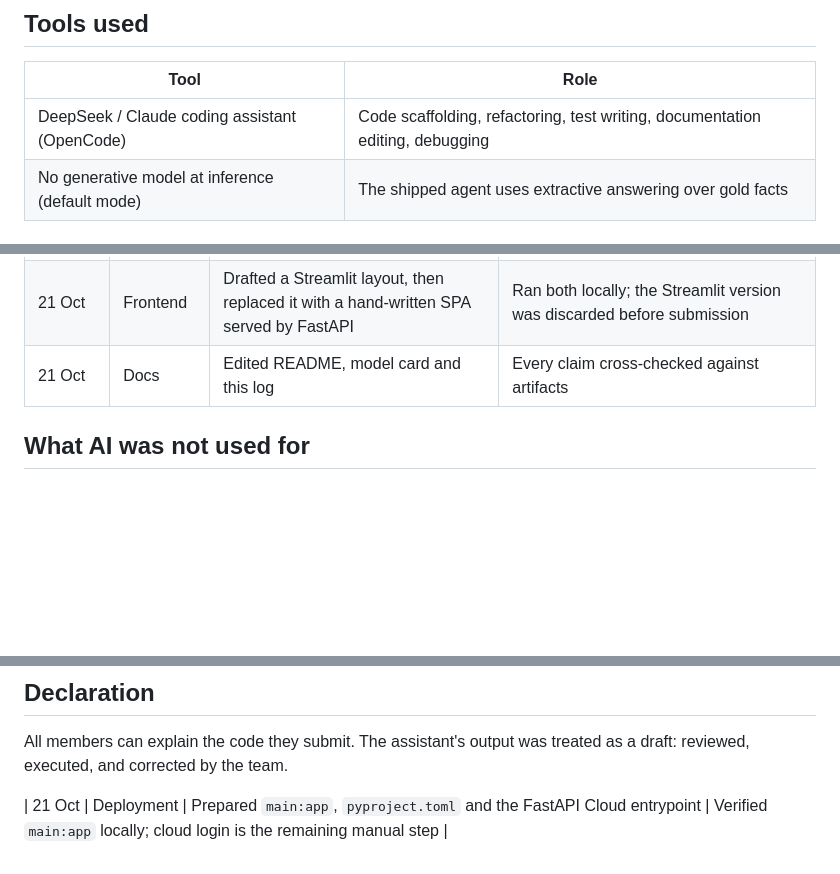
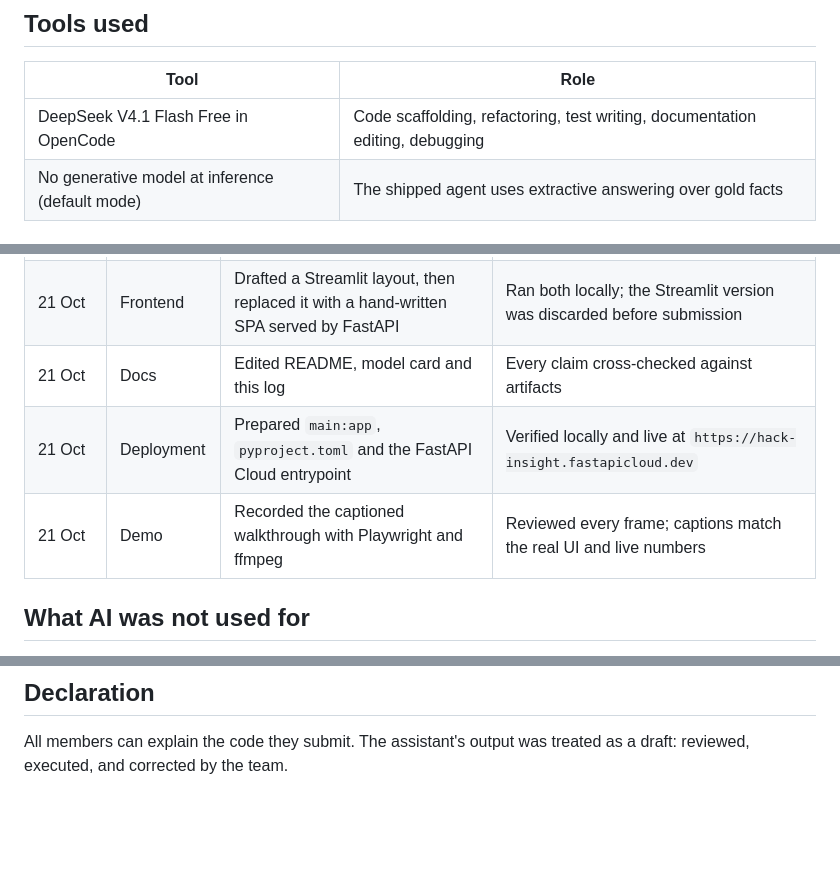
Before and after one commit to DanyalAbbas/TailDaam, a Markdown page: AI_Use_Log.md, 3 parts joined by grey strips. Drawn GitHub-style; blank space fills up the shorter version.

Commit message:
Finalize AI use log for the deployed submission

```diff
--- a/AI_Use_Log.md
+++ b/AI_Use_Log.md
@@ -8,7 +8,7 @@ prose; AI did not generate data, results, or citations.**
 
 | Tool | Role |
 |---|---|
-| DeepSeek / Claude coding assistant (OpenCode) | Code scaffolding, refactoring, test writing, documentation editing, debugging |
+| DeepSeek V4.1 Flash Free in OpenCode | Code scaffolding, refactoring, test writing, documentation editing, debugging |
 | No generative model at inference (default mode) | The shipped agent uses extractive answering over gold facts |
 
 ## What AI was used for
@@ -22,6 +22,8 @@ prose; AI did not generate data, results, or citations.**
 | 21 Oct | Model | Drafted HAR feature code and metrics code | Ran the split ourselves; read the metrics; kept the failed price-level attempt in the model card |
 | 21 Oct | Frontend | Drafted a Streamlit layout, then replaced it with a hand-written SPA served by FastAPI | Ran both locally; the Streamlit version was discarded before submission |
 | 21 Oct | Docs | Edited README, model card and this log | Every claim cross-checked against artifacts |
+| 21 Oct | Deployment | Prepared `main:app`, `pyproject.toml` and the FastAPI Cloud entrypoint | Verified locally and live at `https://hack-insight.fastapicloud.dev` |
+| 21 Oct | Demo | Recorded the captioned walkthrough with Playwright and ffmpeg | Reviewed every frame; captions match the real UI and live numbers |
 
 ## What AI was **not** used for
 
@@ -51,5 +53,3 @@ prose; AI did not generate data, results, or citations.**
 
 All members can explain the code they submit. The assistant's output was treated
 as a draft: reviewed, executed, and corrected by the team.
-
-| 21 Oct | Deployment | Prepared `main:app`, `pyproject.toml` and the FastAPI Cloud entrypoint | Verified `main:app` locally; cloud login is the remaining manual step |
```
